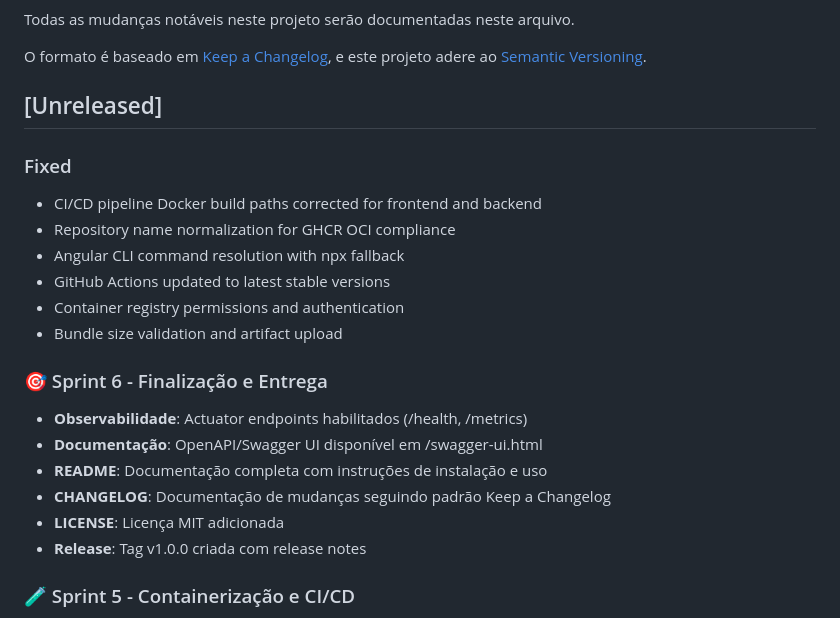
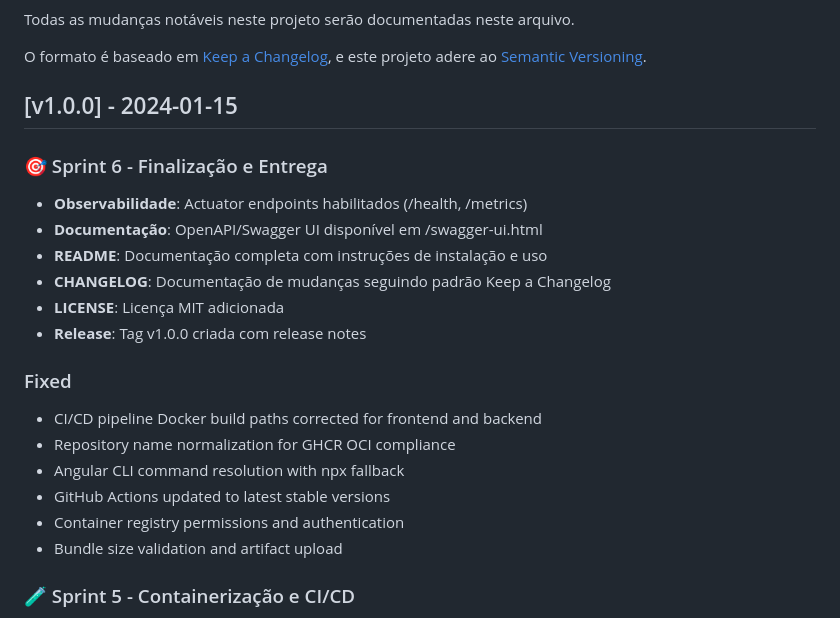
Before and after one commit to FuturoDevJunior/apispring, a Markdown page: CHANGELOG.md, the part around the change. Rendered like a GitHub page.

```diff
--- a/CHANGELOG.md
+++ b/CHANGELOG.md
@@ -5,7 +5,15 @@ Todas as mudanças notáveis neste projeto serão documentadas neste arquivo.
 O formato é baseado em [Keep a Changelog](https://keepachangelog.com/en/1.0.0/),
 e este projeto adere ao [Semantic Versioning](https://semver.org/spec/v2.0.0.html).
 
-## [Unreleased]
+## [v1.0.0] - 2024-01-15
+
+### 🎯 Sprint 6 - Finalização e Entrega
+- **Observabilidade**: Actuator endpoints habilitados (/health, /metrics)
+- **Documentação**: OpenAPI/Swagger UI disponível em /swagger-ui.html
+- **README**: Documentação completa com instruções de instalação e uso
+- **CHANGELOG**: Documentação de mudanças seguindo padrão Keep a Changelog
+- **LICENSE**: Licença MIT adicionada
+- **Release**: Tag v1.0.0 criada com release notes
 
 ### Fixed
 - CI/CD pipeline Docker build paths corrected for frontend and backend
@@ -14,14 +22,6 @@ e este projeto adere ao [Semantic Versioning](https://semver.org/spec/v2.0.0.htm
 - GitHub Actions updated to latest stable versions
 - Container registry permissions and authentication
 - Bundle size validation and artifact upload
-
-### 🎯 Sprint 6 - Finalização e Entrega
-- **Observabilidade**: Actuator endpoints habilitados (/health, /metrics)
-- **Documentação**: OpenAPI/Swagger UI disponível em /swagger-ui.html
-- **README**: Documentação completa com instruções de instalação e uso
-- **CHANGELOG**: Documentação de mudanças seguindo padrão Keep a Changelog
-- **LICENSE**: Licença MIT adicionada
-- **Release**: Tag v1.0.0 criada com release notes
 
 ### 🧪 Sprint 5 - Containerização e CI/CD
 - **Docker**: Containerização completa com multi-stage builds
```
Also changed, not shown: README.md (+13 -11 lines).
